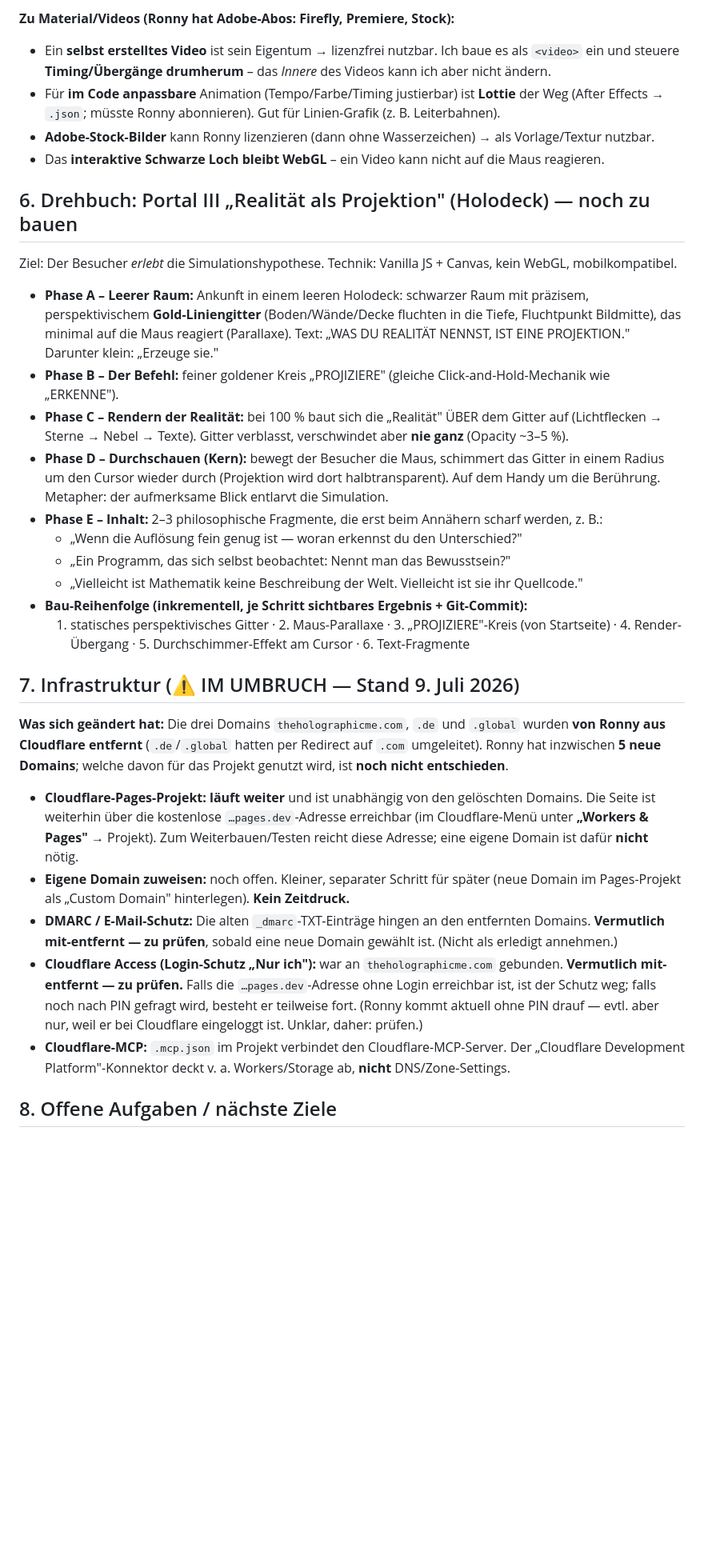
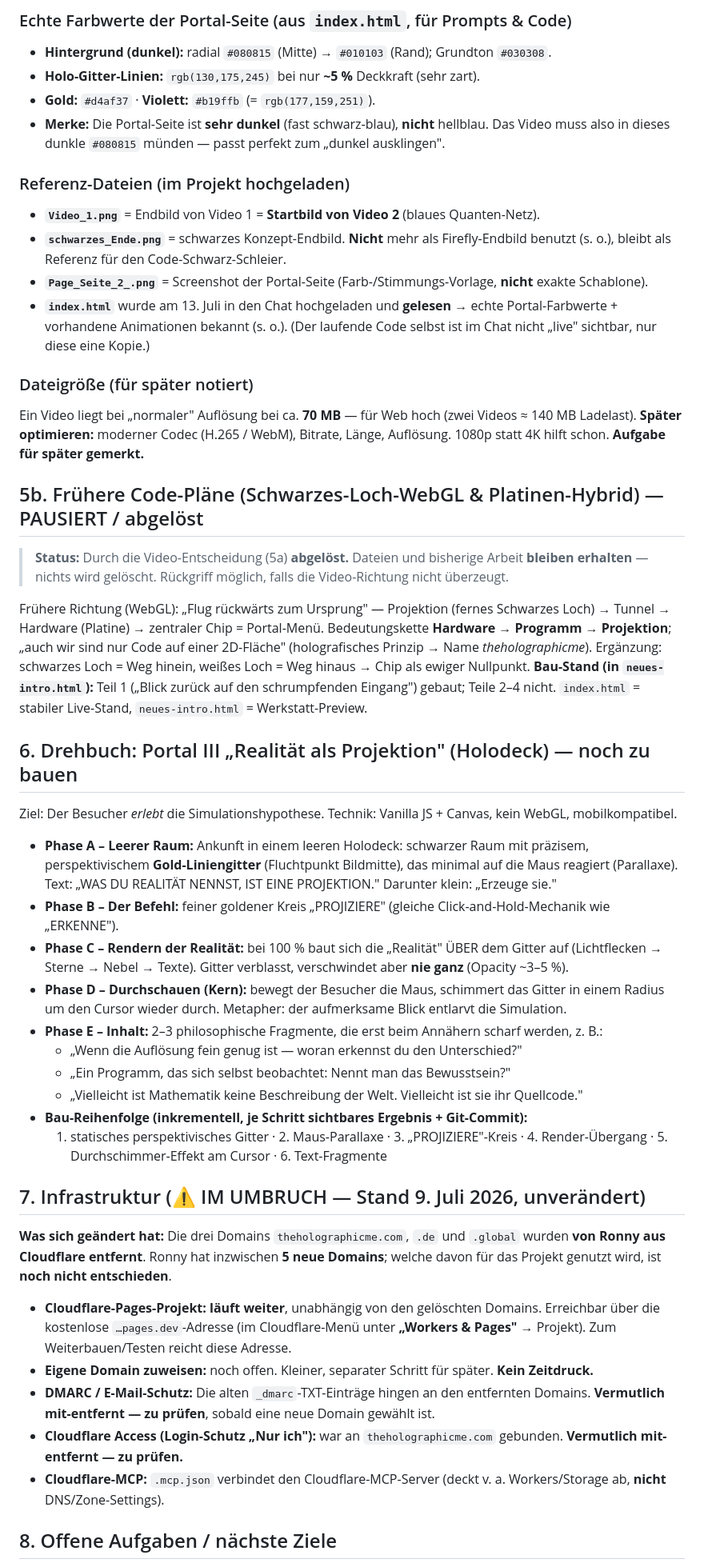
Before and after one commit to gordongeggo/cognisance-website, a Markdown page: PROJEKT-ZUSAMMENFASSUNG.md, the part around one of its changes. Shown at 80% size. Rendered like a GitHub page; blank space fills up the shorter version.

```diff
--- a/PROJEKT-ZUSAMMENFASSUNG.md
+++ b/PROJEKT-ZUSAMMENFASSUNG.md
@@ -158,36 +200,60 @@ Material (Firefly-Bild / eigenes Video / Lottie vs. reiner Code – **After Effe
 
-**Zu Material/Videos (Ronny hat Adobe-Abos: Firefly, Premiere, Stock):**
-- Ein **selbst erstelltes Video** ist sein Eigentum → lizenzfrei nutzbar. Ich baue es als `<video>` ein
-  und steuere **Timing/Übergänge drumherum** – das *Innere* des Videos kann ich aber nicht ändern.
-- Für **im Code anpassbare** Animation (Tempo/Farbe/Timing justierbar) ist **Lottie** der Weg
-  (After Effects → `.json`; müsste Ronny abonnieren). Gut für Linien-Grafik (z. B. Leiterbahnen).
-- **Adobe-Stock-Bilder** kann Ronny lizenzieren (dann ohne Wasserzeichen) → als Vorlage/Textur nutzbar.
-- Das **interaktive Schwarze Loch bleibt WebGL** – ein Video kann nicht auf die Maus reagieren.
+### Echte Farbwerte der Portal-Seite (aus `index.html`, für Prompts & Code)
+- **Hintergrund (dunkel):** radial `#080815` (Mitte) → `#010103` (Rand); Grundton `#030308`.
+- **Holo-Gitter-Linien:** `rgb(130,175,245)` bei nur **~5 %** Deckkraft (sehr zart).
+- **Gold:** `#d4af37` · **Violett:** `#b19ffb` (= `rgb(177,159,251)`).
+- **Merke:** Die Portal-Seite ist **sehr dunkel** (fast schwarz-blau), **nicht** hellblau. Das Video muss
+  also in dieses dunkle `#080815` münden — passt perfekt zum „dunkel ausklingen".
+
+### Referenz-Dateien (im Projekt hochgeladen)
+- **`Video_1.png`** = Endbild von Video 1 = **Startbild von Video 2** (blaues Quanten-Netz).
+- **`schwarzes_Ende.png`** = schwarzes Konzept-Endbild. **Nicht** mehr als Firefly-Endbild benutzt
+  (s. o.), bleibt als Referenz für den Code-Schwarz-Schleier.
+- **`Page_Seite_2_.png`** = Screenshot der Portal-Seite (Farb-/Stimmungs-Vorlage, **nicht** exakte Schablone).
+- **`index.html`** wurde am 13. Juli in den Chat hochgeladen und **gelesen** → echte Portal-Farbwerte + vorhandene
+  Animationen bekannt (s. o.). (Der laufende Code selbst ist im Chat nicht „live" sichtbar, nur diese eine Kopie.)
+
+### Dateigröße (für später notiert)
+Ein Video liegt bei „normaler" Auflösung bei ca. **70 MB** — für Web hoch (zwei Videos ≈ 140 MB Ladelast).
+**Später optimieren:** moderner Codec (H.265 / WebM), Bitrate, Länge, Auflösung. 1080p statt 4K hilft
+schon. **Aufgabe für später gemerkt.**
+
+## 5b. Frühere Code-Pläne (Schwarzes-Loch-WebGL & Platinen-Hybrid) — PAUSIERT / abgelöst
+
+> **Status:** Durch die Video-Entscheidung (5a) **abgelöst.** Dateien und bisherige Arbeit **bleiben
+> erhalten** — nichts wird gelöscht. Rückgriff möglich, falls die Video-Richtung nicht überzeugt.
+
+Frühere Richtung (WebGL): „Flug rückwärts zum Ursprung" — Projektion (fernes Schwarzes Loch) → Tunnel →
+Hardware (Platine) → zentraler Chip = Portal-Menü. Bedeutungskette **Hardware → Programm → Projektion**;
+„auch wir sind nur Code auf einer 2D-Fläche" (holografisches Prinzip → Name *theholographicme*).
+Ergänzung: schwarzes Loch = Weg hinein, weißes Loch = Weg hinaus → Chip als ewiger Nullpunkt.
+**Bau-Stand (in `neues-intro.html`):** Teil 1 („Blick zurück auf den schrumpfenden Eingang") gebaut;
+Teile 2–4 nicht. `index.html` = stabiler Live-Stand, `neues-intro.html` = Werkstatt-Preview.
 
 ## 6. Drehbuch: Portal III „Realität als Projektion" (Holodeck) — noch zu bauen
 
 Ziel: Der Besucher *erlebt* die Simulationshypothese. Technik: Vanilla JS + Canvas, kein WebGL, mobilkompatibel.
 
-- **Phase A – Leerer Raum:** Ankunft in einem leeren Holodeck: schwarzer Raum mit präzisem, perspektivischem **Gold-Liniengitter** (Boden/Wände/Decke fluchten in die Tiefe, Fluchtpunkt Bildmitte), das minimal auf die Maus reagiert (Parallaxe). Text: „WAS DU REALITÄT NENNST, IST EINE PROJEKTION." Darunter klein: „Erzeuge sie."
+- **Phase A – Leerer Raum:** Ankunft in einem leeren Holodeck: schwarzer Raum mit präzisem, perspektivischem **Gold-Liniengitter** (Fluchtpunkt Bildmitte), das minimal auf die Maus reagiert (Parallaxe). Text: „WAS DU REALITÄT NENNST, IST EINE PROJEKTION." Darunter klein: „Erzeuge sie."
 - **Phase B – Der Befehl:** feiner goldener Kreis „PROJIZIERE" (gleiche Click-and-Hold-Mechanik wie „ERKENNE").
 - **Phase C – Rendern der Realität:** bei 100 % baut sich die „Realität" ÜBER dem Gitter auf (Lichtflecken → Sterne → Nebel → Texte). Gitter verblasst, verschwindet aber **nie ganz** (Opacity ~3–5 %).
-- **Phase D – Durchschauen (Kern):** bewegt der Besucher die Maus, schimmert das Gitter in einem Radius um den Cursor wieder durch (Projektion wird dort halbtransparent). Auf dem Handy um die Berührung. Metapher: der aufmerksame Blick entlarvt die Simulation.
+- **Phase D – Durchschauen (Kern):** bewegt der Besucher die Maus, schimmert das Gitter in einem Radius um den Cursor wieder durch. Metapher: der aufmerksame Blick entlarvt die Simulation.
 - **Phase E – Inhalt:** 2–3 philosophische Fragmente, die erst beim Annähern scharf werden, z. B.:
   - „Wenn die Auflösung fein genug ist — woran erkennst du den Unterschied?"
   - „Ein Programm, das sich selbst beobachtet: Nennt man das Bewusstsein?"
   - „Vielleicht ist Mathematik keine Beschreibung der Welt. Vielleicht ist sie ihr Quellcode."
 - **Bau-Reihenfolge (inkrementell, je Schritt sichtbares Ergebnis + Git-Commit):**
-  1. statisches perspektivisches Gitter · 2. Maus-Parallaxe · 3. „PROJIZIERE"-Kreis (von Startseite) · 4. Render-Übergang · 5. Durchschimmer-Effekt am Cursor · 6. Text-Fragmente
+  1. statisches perspektivisches Gitter · 2. Maus-Parallaxe · 3. „PROJIZIERE"-Kreis · 4. Render-Übergang · 5. Durchschimmer-Effekt am Cursor · 6. Text-Fragmente
 
-## 7. Infrastruktur (⚠️ IM UMBRUCH — Stand 9. Juli 2026)
+## 7. Infrastruktur (⚠️ IM UMBRUCH — Stand 9. Juli 2026, unverändert)
 
-**Was sich geändert hat:** Die drei Domains `theholographicme.com`, `.de` und `.global` wurden **von Ronny aus Cloudflare entfernt** (`.de`/`.global` hatten per Redirect auf `.com` umgeleitet). Ronny hat inzwischen **5 neue Domains**; welche davon für das Projekt genutzt wird, ist **noch nicht entschieden**.
+**Was sich geändert hat:** Die drei Domains `theholographicme.com`, `.de` und `.global` wurden **von Ronny aus Cloudflare entfernt**. Ronny hat inzwischen **5 neue Domains**; welche davon für das Projekt genutzt wird, ist **noch nicht entschieden**.
 
-- **Cloudflare-Pages-Projekt:** **läuft weiter** und ist unabhängig von den gelöschten Domains. Die Seite ist weiterhin über die kostenlose `…pages.dev`-Adresse erreichbar (im Cloudflare-Menü unter **„Workers & Pages"** → Projekt). Zum Weiterbauen/Testen reicht diese Adresse; eine eigene Domain ist dafür **nicht** nötig.
-- **Eigene Domain zuweisen:** noch offen. Kleiner, separater Schritt für später (neue Domain im Pages-Projekt als „Custom Domain" hinterlegen). **Kein Zeitdruck.**
-- **DMARC / E-Mail-Schutz:** Die alten `_dmarc`-TXT-Einträge hingen an den entfernten Domains. **Vermutlich mit-entfernt — zu prüfen**, sobald eine neue Domain gewählt ist. (Nicht als erledigt annehmen.)
-- **Cloudflare Access (Login-Schutz „Nur ich"):** war an `theholographicme.com` gebunden. **Vermutlich mit-entfernt — zu prüfen.** Falls die `…pages.dev`-Adresse ohne Login erreichbar ist, ist der Schutz weg; falls noch nach PIN gefragt wird, besteht er teilweise fort. (Ronny kommt aktuell ohne PIN drauf — evtl. aber nur, weil er bei Cloudflare eingeloggt ist. Unklar, daher: prüfen.)
-- **Cloudflare-MCP:** `.mcp.json` im Projekt verbindet den Cloudflare-MCP-Server. Der „Cloudflare Development Platform"-Konnektor deckt v. a. Workers/Storage ab, **nicht** DNS/Zone-Settings.
+- **Cloudflare-Pages-Projekt:** **läuft weiter**, unabhängig von den gelöschten Domains. Erreichbar über die kostenlose `…pages.dev`-Adresse (im Cloudflare-Menü unter **„Workers & Pages"** → Projekt). Zum Weiterbauen/Testen reicht diese Adresse.
+- **Eigene Domain zuweisen:** noch offen. Kleiner, separater Schritt für später. **Kein Zeitdruck.**
+- **DMARC / E-Mail-Schutz:** Die alten `_dmarc`-TXT-Einträge hingen an den entfernten Domains. **Vermutlich mit-entfernt — zu prüfen**, sobald eine neue Domain gewählt ist.
+- **Cloudflare Access (Login-Schutz „Nur ich"):** war an `theholographicme.com` gebunden. **Vermutlich mit-entfernt — zu prüfen.**
+- **Cloudflare-MCP:** `.mcp.json` verbindet den Cloudflare-MCP-Server (deckt v. a. Workers/Storage ab, **nicht** DNS/Zone-Settings).
 
 ## 8. Offene Aufgaben / nächste Ziele
 
```
Also changed, not shown: other parts of PROJEKT-ZUSAMMENFASSUNG.md (+168 -110 lines).
